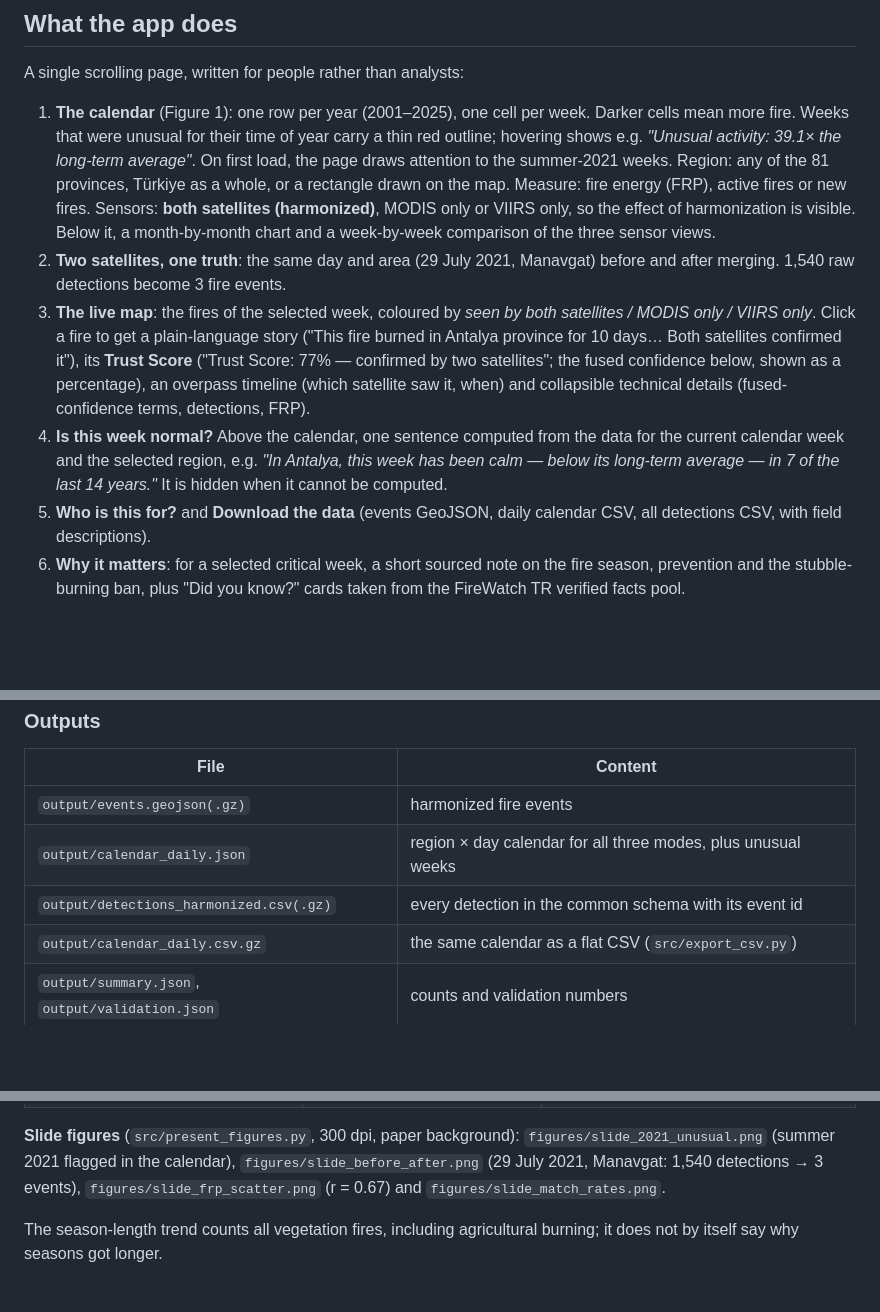
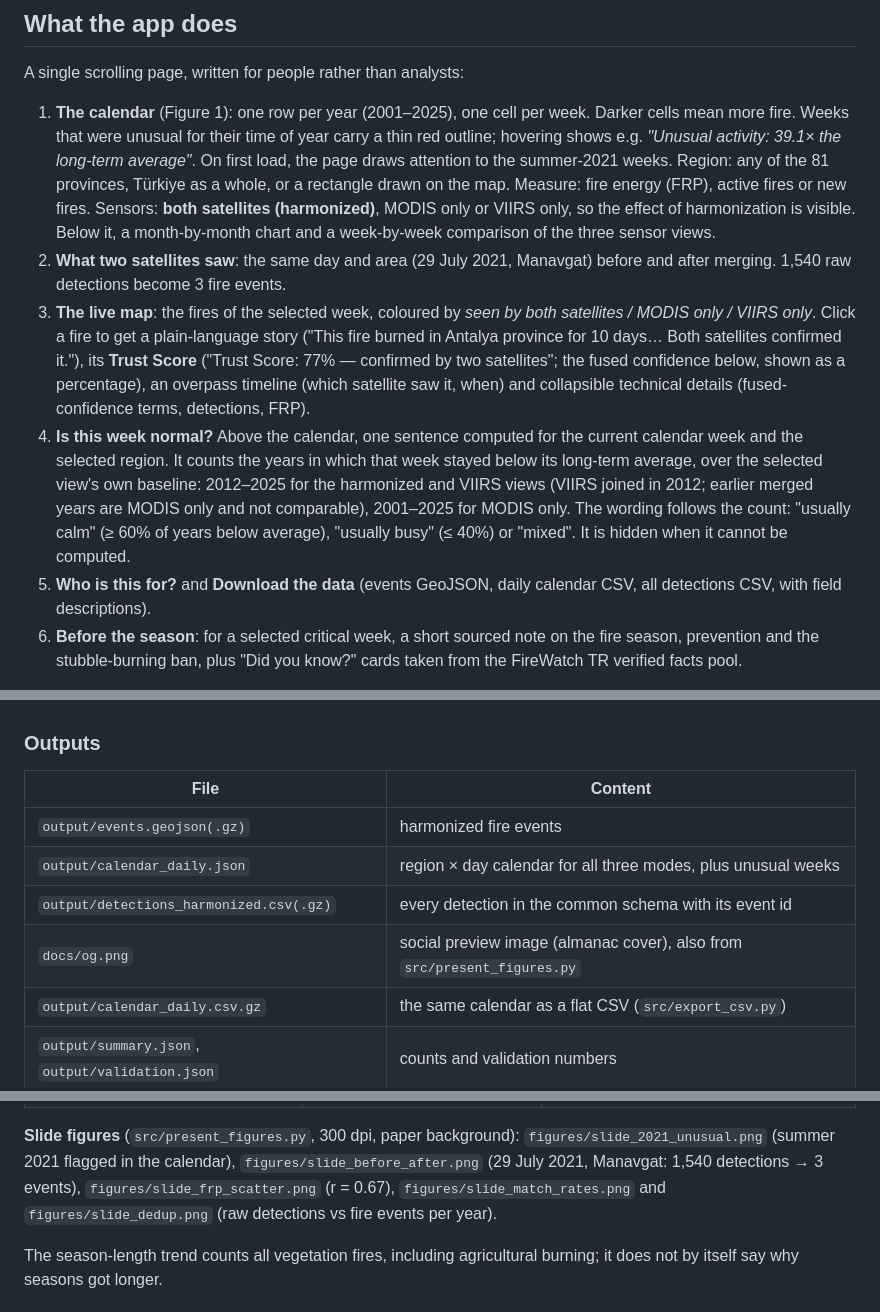
Before and after one commit to OrhanIzmirli/modis-viirs-harmonize, a Markdown page: README.md, 3 parts joined by grey strips. GitHub-like rendering; blank space fills up the shorter version.

Commit message:
Editorial pass: plainer copy, fewer dashes, renamed sections, OG cover, dedup slide, normal-week wording

```diff
--- a/README.md
+++ b/README.md
@@ -44,21 +44,24 @@ A single scrolling page, written for people rather than analysts:
    energy (FRP), active fires or new fires. Sensors: **both satellites (harmonized)**,
    MODIS only or VIIRS only, so the effect of harmonization is visible. Below it, a
    month-by-month chart and a week-by-week comparison of the three sensor views.
-2. **Two satellites, one truth**: the same day and area (29 July 2021, Manavgat) before
+2. **What two satellites saw**: the same day and area (29 July 2021, Manavgat) before
    and after merging. 1,540 raw detections become 3 fire events.
 3. **The live map**: the fires of the selected week, coloured by *seen by both
    satellites / MODIS only / VIIRS only*. Click a fire to get a plain-language story
-   ("This fire burned in Antalya province for 10 days… Both satellites confirmed it"),
+   ("This fire burned in Antalya province for 10 days… Both satellites confirmed it."),
    its **Trust Score** ("Trust Score: 77% — confirmed by two satellites"; the fused
    confidence below, shown as a percentage), an overpass timeline (which satellite saw it, when) and collapsible
    technical details (fused-confidence terms, detections, FRP).
-4. **Is this week normal?** Above the calendar, one sentence computed from the data for the
-   current calendar week and the selected region, e.g. *"In Antalya, this week has been calm —
-   below its long-term average — in 7 of the last 14 years."* It is hidden when it cannot be
+4. **Is this week normal?** Above the calendar, one sentence computed for the current
+   calendar week and the selected region. It counts the years in which that week stayed below
+   its long-term average, over the selected view's own baseline: 2012–2025 for the harmonized
+   and VIIRS views (VIIRS joined in 2012; earlier merged years are MODIS only and not
+   comparable), 2001–2025 for MODIS only. The wording follows the count: "usually calm" (≥ 60%
+   of years below average), "usually busy" (≤ 40%) or "mixed". It is hidden when it cannot be
    computed.
 5. **Who is this for?** and **Download the data** (events GeoJSON, daily calendar CSV, all
    detections CSV, with field descriptions).
-6. **Why it matters**: for a selected critical week, a short sourced note on the fire
+6. **Before the season**: for a selected critical week, a short sourced note on the fire
    season, prevention and the stubble-burning ban, plus "Did you know?" cards taken from
    the FireWatch TR verified facts pool.
 
@@ -168,6 +171,7 @@ year does not hide itself in its own mean). Baseline: 2001–2025 for MODIS only
 | `output/events.geojson(.gz)` | harmonized fire events |
 | `output/calendar_daily.json` | region × day calendar for all three modes, plus unusual weeks |
 | `output/detections_harmonized.csv(.gz)` | every detection in the common schema with its event id |
+| `docs/og.png` | social preview image (almanac cover), also from `src/present_figures.py` |
 | `output/calendar_daily.csv.gz` | the same calendar as a flat CSV (`src/export_csv.py`) |
 | `output/summary.json`, `output/validation.json` | counts and validation numbers |
 | `docs/data/` | the same data cut into small static files for the web app |
@@ -191,7 +195,8 @@ All numbers come from `output/validation.json` (written by `src/validate.py`).
 **Slide figures** (`src/present_figures.py`, 300 dpi, paper background):
 `figures/slide_2021_unusual.png` (summer 2021 flagged in the calendar),
 `figures/slide_before_after.png` (29 July 2021, Manavgat: 1,540 detections → 3 events),
-`figures/slide_frp_scatter.png` (r = 0.67) and `figures/slide_match_rates.png`.
+`figures/slide_frp_scatter.png` (r = 0.67), `figures/slide_match_rates.png` and
+`figures/slide_dedup.png` (raw detections vs fire events per year).
 
 The season-length trend counts all vegetation fires, including agricultural burning;
 it does not by itself say why seasons got longer.
```
Also changed, not shown: docs/og-icon.png (added), docs/og.png (added), figures/slide_dedup.png (added), 6 other files.
